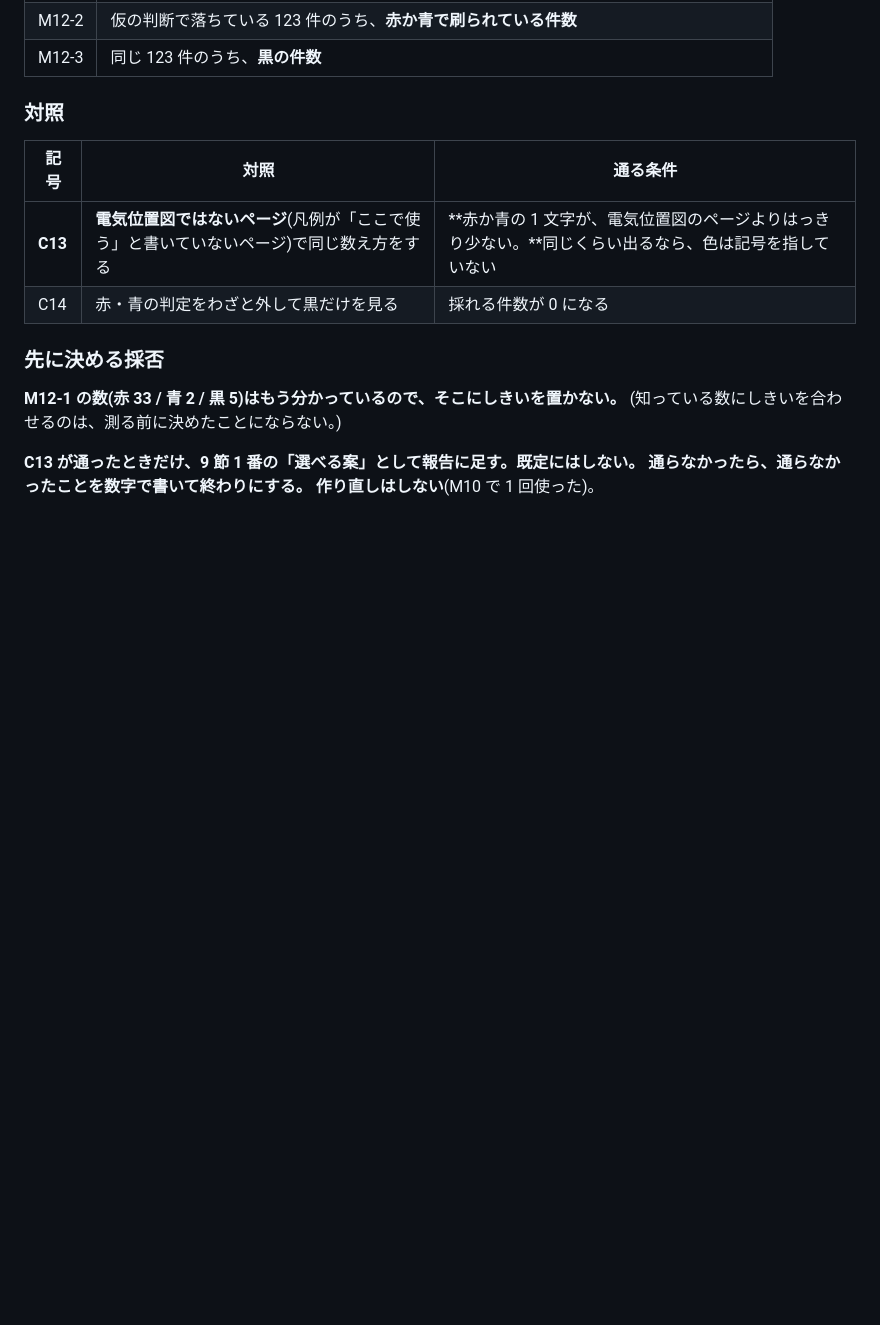
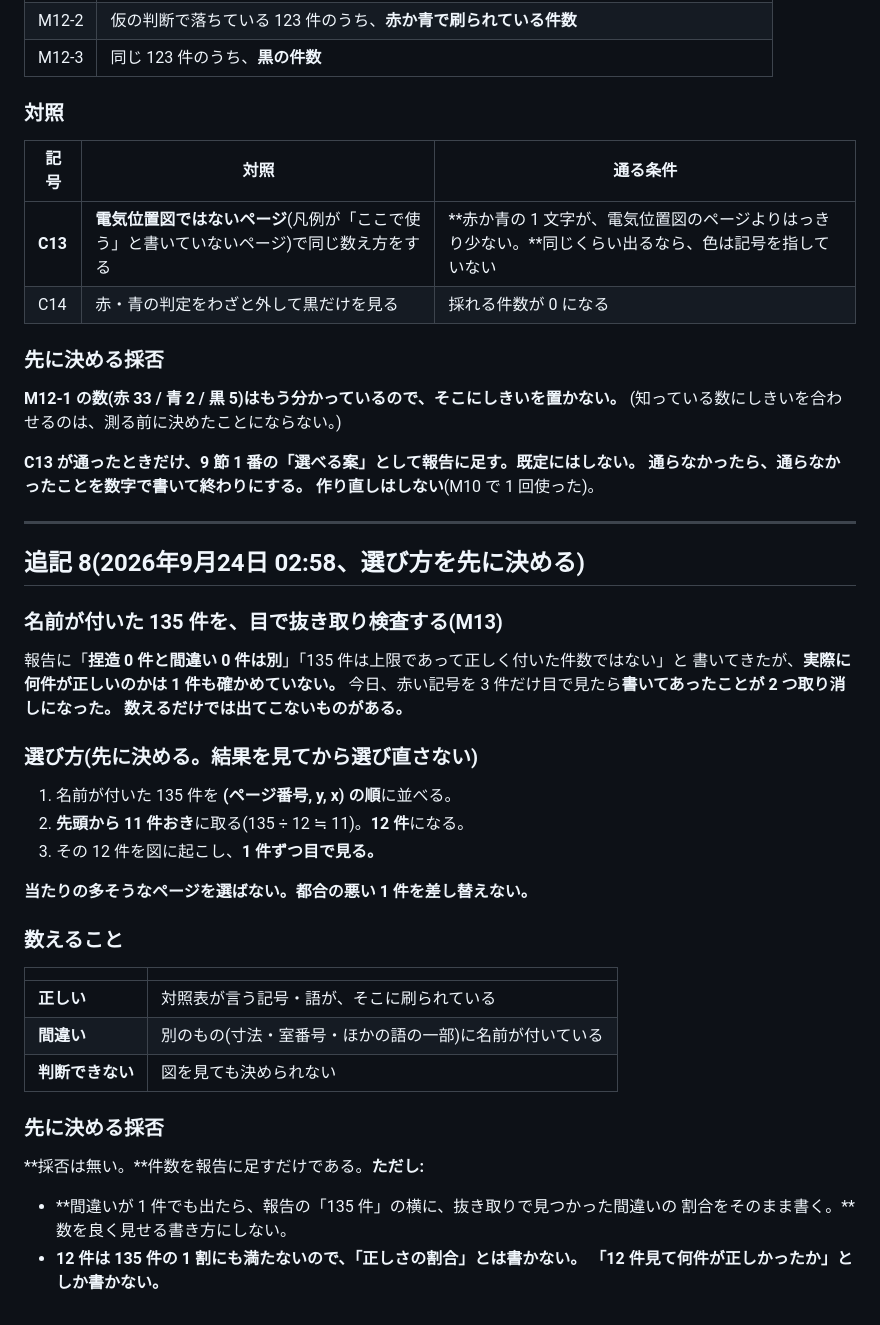
Before and after one commit to buildprotokyo-byte/-, a Markdown page: docs/k20_legend_lookup_criteria.md, the part around the change. Drawn GitHub-style; blank space fills up the shorter version.

Commit message:
K-20: 名前が付いた135件の抜き取り検査を、選び方から先に決める(M13)
「捏造0件と間違い0件は別」「135件は上限」と書いてきたが、**実際に何件が正しいのかは
1件も確かめていない。**今日、赤い記号を3件目で見たら書いてあったことが2つ取り消しに
なった。**数えるだけでは出てこないものがある。**

選び方を先に固定する: (ページ, y, x)順に並べて先頭から11件おきに12件。
**当たりの多そうなページを選ばない。都合の悪い1件を差し替えない。**
採否は無いが、**間違いが1件でも出たら割合をそのまま報告に書く。**
**12件は1割にも満たないので「正しさの割合」とは書かない。**

Co-Authored-By: Claude Opus 5 (1M context) <noreply@anthropic.com>
Claude-Session: https://claude.ai/code/session_01THX1LYo5UA3DVc6TSZDLSX

```diff
--- a/docs/k20_legend_lookup_criteria.md
+++ b/docs/k20_legend_lookup_criteria.md
@@ -364,3 +364,39 @@ C3 と C4 がこの周の要である。**C4 が落ちないなら、捏造を
 **C13 が通ったときだけ、9 節 1 番の「選べる案」として報告に足す。既定にはしない。**
 **通らなかったら、通らなかったことを数字で書いて終わりにする。**
 **作り直しはしない**(M10 で 1 回使った)。
+
+---
+
+## 追記 8(2026年9月24日 02:58、選び方を先に決める)
+
+### **名前が付いた 135 件を、目で抜き取り検査する(M13)**
+
+報告に「**捏造 0 件と間違い 0 件は別**」「135 件は上限であって正しく付いた件数ではない」と
+書いてきたが、**実際に何件が正しいのかは 1 件も確かめていない。**
+今日、赤い記号を 3 件だけ目で見たら**書いてあったことが 2 つ取り消しになった。**
+**数えるだけでは出てこないものがある。**
+
+### 選び方(**先に決める。結果を見てから選び直さない**)
+
+1. 名前が付いた 135 件を **(ページ番号, y, x) の順**に並べる。
+2. **先頭から 11 件おき**に取る(135 ÷ 12 ≒ 11)。**12 件**になる。
+3. その 12 件を図に起こし、**1 件ずつ目で見る。**
+
+**当たりの多そうなページを選ばない。都合の悪い 1 件を差し替えない。**
+
+### 数えること
+
+| | |
+|---|---|
+| **正しい** | 対照表が言う記号・語が、そこに刷られている |
+| **間違い** | 別のもの(寸法・室番号・ほかの語の一部)に名前が付いている |
+| **判断できない** | 図を見ても決められない |
+
+### 先に決める採否
+
+**採否は無い。**件数を報告に足すだけである。**ただし:**
+
+- **間違いが 1 件でも出たら、報告の「135 件」の横に、抜き取りで見つかった間違いの
+  割合をそのまま書く。**数を良く見せる書き方にしない。
+- **12 件は 135 件の 1 割にも満たないので、「正しさの割合」とは書かない。**
+  **「12 件見て何件が正しかったか」としか書かない。**
```
